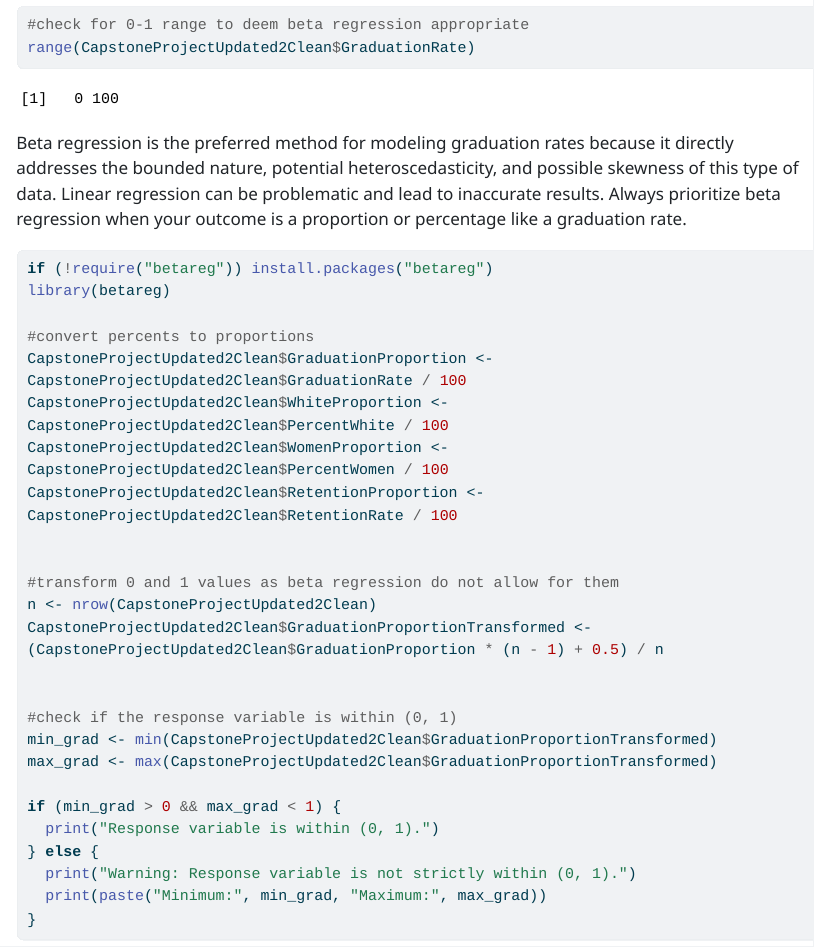
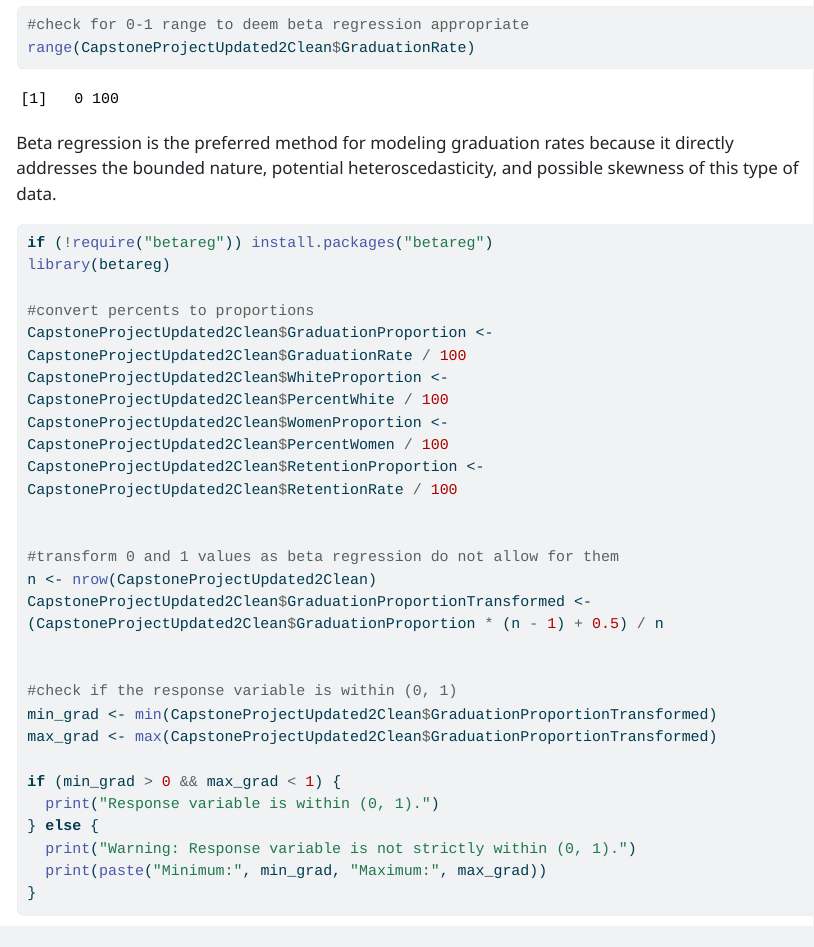
Before and after one commit to megan-marsh/College-Grad-Rates-The-Pandemic-Effect, a Quarto document (Beta Regression.qmd): the page in a window 1100 px wide, from 3700 px down. The pictures show the output file Beta Regression.html that the author committed with the source, opened offline; long lines of code are wrapped.

Commit message:
Updated Beta Regression

````diff
--- a/Beta Regression.qmd
+++ b/Beta Regression.qmd
@@ -52,8 +52,7 @@ ks.test(CapstoneProjectUpdated2Clean$GraduationRate, "pnorm", mean = mean(Capsto
 range(CapstoneProjectUpdated2Clean$GraduationRate)
 ```
 
-Beta regression is the preferred method for modeling graduation rates because it directly addresses the bounded nature, potential heteroscedasticity, and possible skewness of this type of data. Linear regression can be problematic and lead to inaccurate results. Always prioritize beta regression when your outcome is a proportion or percentage like a graduation rate.
-
+Beta regression is the preferred method for modeling graduation rates because it directly addresses the bounded nature, potential heteroscedasticity, and possible skewness of this type of data.
 
 ```{r}
 if (!require("betareg")) install.packages("betareg")
````
Also changed, not shown: Beta Regression.html.
